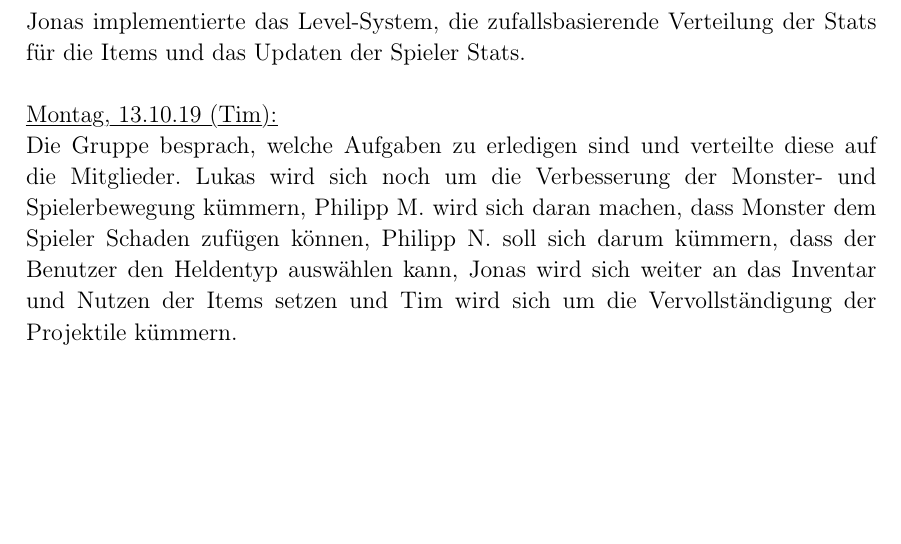
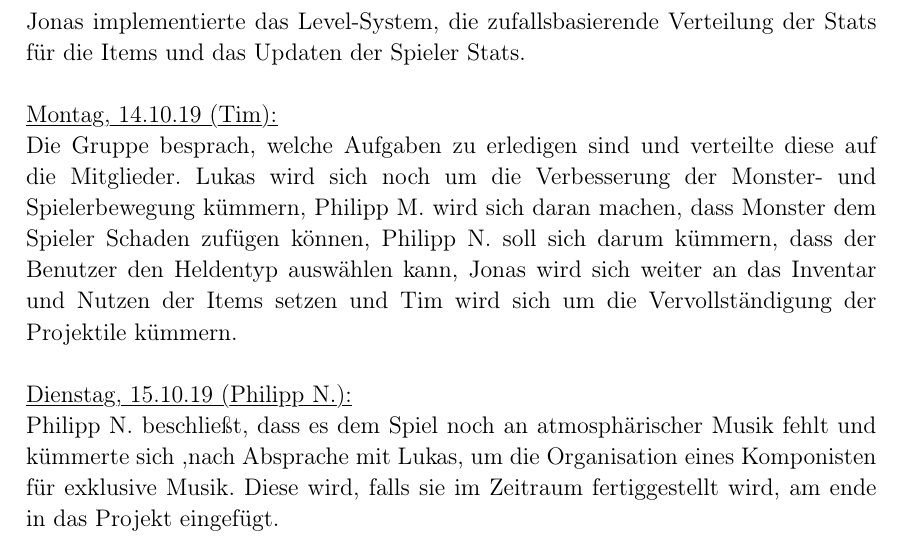
Before and after one commit to lukcod3/roleplaygame, a LaTeX document (doc/dokumentation.tex): part of page 10 of 10, cut so that both start at the same text, the shorter picture padded with empty space. Compiled offline with pdfLaTeX.

Commit message:
Die 15.19
Neuer Eintrag(Dienstag) + verbesserung Datum (Montag)

```diff
--- a/doc/dokumentation.tex
+++ b/doc/dokumentation.tex
@@ -383,8 +383,12 @@ Tim arbeitete weiter an den Projektilen, sodass diese nun Monstern Schaden zufü
 Tim stellte die Projektile vorerst fertig, sodass diese nun in jede Richtung (jede Diagonale sowie rechts/links und oben/unten) verschossen werden können und es keine Fehler mehr gibt, wenn diese eine Wand oder ein Monster treffen. Die Methode zur Überprüfung, ob das Projektil mit einem gegebenen Monster überlappt, funktionierte noch nicht exakt wie gedacht, muss also noch überarbeitet werden. \\
 Jonas implementierte das Level-System, die zufallsbasierende Verteilung der Stats für die Items und das Updaten der Spieler Stats. \\
 
-\myuline{Montag, 13.10.19 (Tim):}
+\myuline{Montag, 14.10.19 (Tim):}
 
 Die Gruppe besprach, welche Aufgaben zu erledigen sind und verteilte diese auf die Mitglieder. Lukas wird sich noch um die Verbesserung der Monster- und Spielerbewegung kümmern, Philipp M. wird sich daran machen, dass Monster dem Spieler Schaden zufügen können, Philipp N. soll sich darum kümmern, dass der Benutzer den Heldentyp auswählen kann, Jonas wird sich weiter an das Inventar und Nutzen der Items setzen und Tim wird sich um die Vervollständigung der Projektile kümmern. \\
 
+\myuline{Dienstag, 15.10.19 (Philipp N.):}
+
+Philipp N. beschließt, dass es dem Spiel noch an atmosphärischer Musik fehlt und kümmerte sich ,nach Absprache mit Lukas, um die Organisation eines Komponisten für exklusive Musik. Diese wird, falls sie im Zeitraum fertiggestellt wird, am ende in das Projekt eingefügt. \\
+
 \end{document}
```
